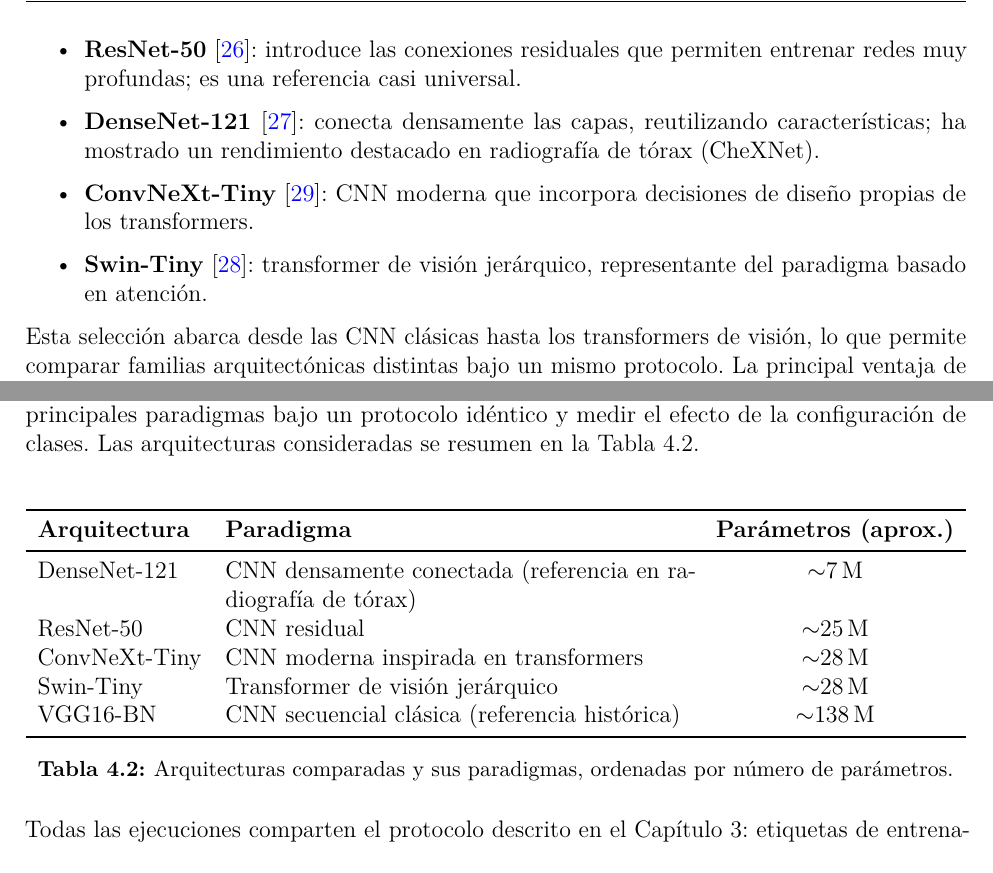
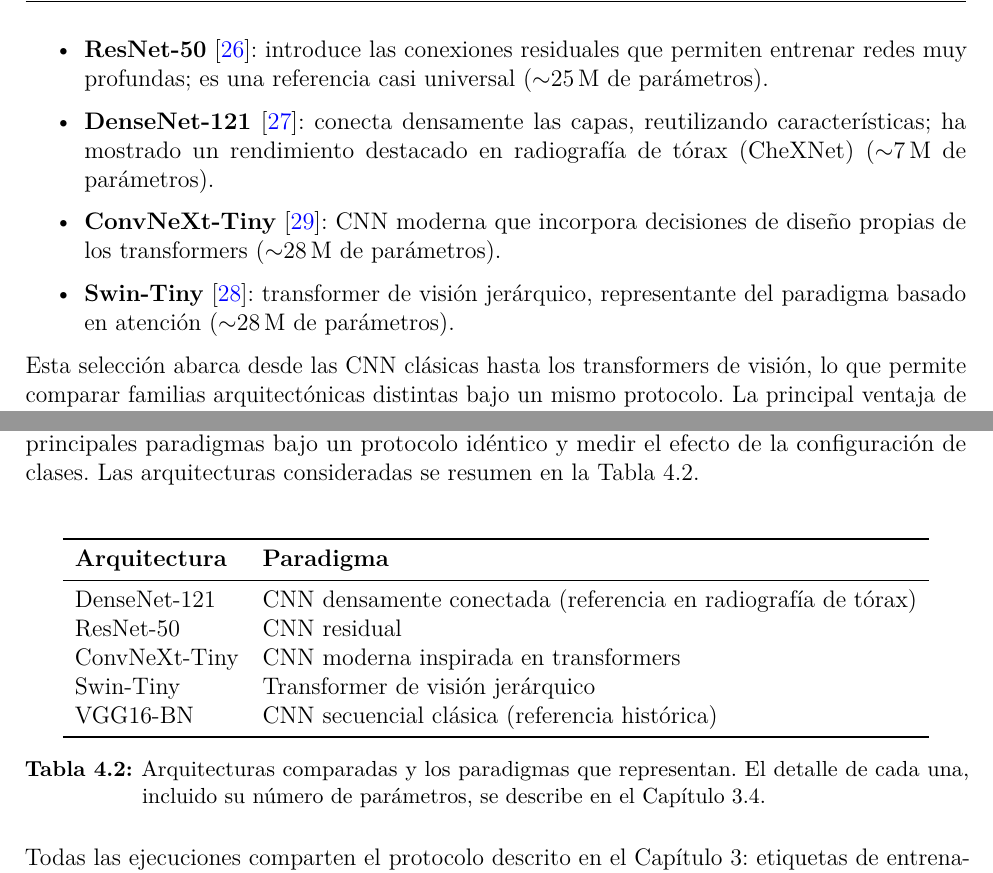
Before and after one commit to SkullSupernova/TFM_MDL_MValbuena, a LaTeX thesis (main.tex, which reads mainmatter/chapter3.tex, mainmatter/chapter4.tex): two parts of pages 41 and 50 of 96, joined at a grey line, cut so that both start at the same text. Compiled offline with pdfLaTeX.

```diff
--- a/mainmatter/chapter3.tex
+++ b/mainmatter/chapter3.tex
@@ -466,13 +466,16 @@
   \item \textbf{ResNet-50}~\cite{heDeepResidualLearning2016}: introduce las
         conexiones residuales que permiten entrenar redes muy profundas; es una
-        referencia casi universal.
+        referencia casi universal ($\sim$25\,M de parámetros).
   \item \textbf{DenseNet-121}~\cite{huangDenselyConnectedConvolutional2017}:
         conecta densamente las capas, reutilizando características; ha mostrado un
-        rendimiento destacado en radiografía de tórax (CheXNet).
+        rendimiento destacado en radiografía de tórax (CheXNet) ($\sim$7\,M de
+        parámetros).
   \item \textbf{ConvNeXt-Tiny}~\cite{liuConvNet2020s2022}: CNN moderna que
-        incorpora decisiones de diseño propias de los transformers.
+        incorpora decisiones de diseño propias de los transformers ($\sim$28\,M de
+        parámetros).
   \item \textbf{Swin-Tiny}~\cite{liuSwinTransformer2021}: transformer de visión
-        jerárquico, representante del paradigma basado en atención.
+        jerárquico, representante del paradigma basado en atención ($\sim$28\,M de
+        parámetros).
 \end{itemize}
 
 Esta selección abarca desde las CNN clásicas hasta los transformers de visión,
--- a/mainmatter/chapter4.tex
+++ b/mainmatter/chapter4.tex
@@ -24,19 +24,20 @@
 
 \begin{table}[h]
 \centering
-\begin{tabularx}{\textwidth}{l X c}
+\begin{tabularx}{\textwidth}{l X}
 \toprule
-\textbf{Arquitectura} & \textbf{Paradigma} & \textbf{Parámetros (aprox.)} \\
+\textbf{Arquitectura} & \textbf{Paradigma} \\
 \midrule
-DenseNet-121 & CNN densamente conectada (referencia en radiografía de tórax) & $\sim$7\,M \\
-ResNet-50 & CNN residual & $\sim$25\,M \\
-ConvNeXt-Tiny & CNN moderna inspirada en transformers & $\sim$28\,M \\
-Swin-Tiny & Transformer de visión jerárquico & $\sim$28\,M \\
-VGG16-BN & CNN secuencial clásica (referencia histórica) & $\sim$138\,M \\
+DenseNet-121 & CNN densamente conectada (referencia en radiografía de tórax) \\
+ResNet-50 & CNN residual \\
+ConvNeXt-Tiny & CNN moderna inspirada en transformers \\
+Swin-Tiny & Transformer de visión jerárquico \\
+VGG16-BN & CNN secuencial clásica (referencia histórica) \\
 \bottomrule
 \end{tabularx}
-\caption{Arquitecturas comparadas y sus paradigmas, ordenadas por número de
-parámetros.}
+\caption{Arquitecturas comparadas y los paradigmas que representan. El detalle de cada
+una, incluido su número de parámetros, se describe en el
+Capítulo~\ref{sec::mm_arquitectura}.}
 \label{tab::res_arqs}
 \end{table}
 
```
Also changed, not shown: mainmatter/chapter3.tex (2 more changed lines).
